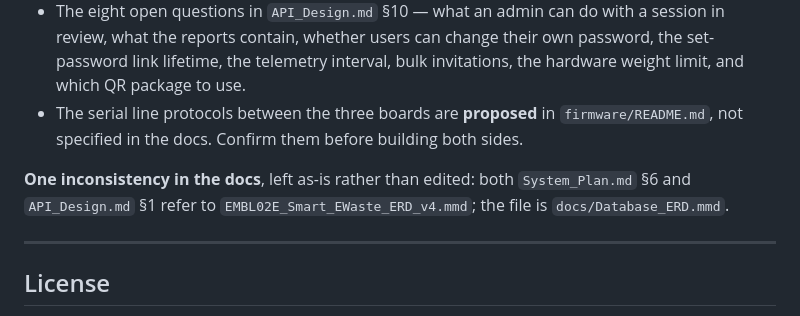
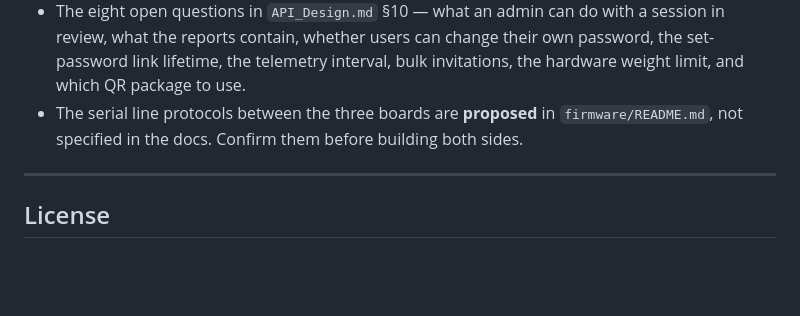
Before and after one commit to LPU-EMBL02E/smart-e-waste, a Markdown page: README.md, the part around the change. Drawn GitHub-style; blank space fills up the shorter version.

```diff
--- a/README.md
+++ b/README.md
@@ -183,10 +183,6 @@ code:
   `firmware/README.md`, not specified in the docs. Confirm them before building
   both sides.
 
-**One inconsistency in the docs**, left as-is rather than edited: both
-`System_Plan.md` §6 and `API_Design.md` §1 refer to
-`EMBL02E_Smart_EWaste_ERD_v4.mmd`; the file is `docs/Database_ERD.mmd`.
-
 ---
 
 ## License
```
Also changed, not shown: docs/API_Design.md (+1 -1 lines), docs/System_Plan.md (+1 -1 lines).
